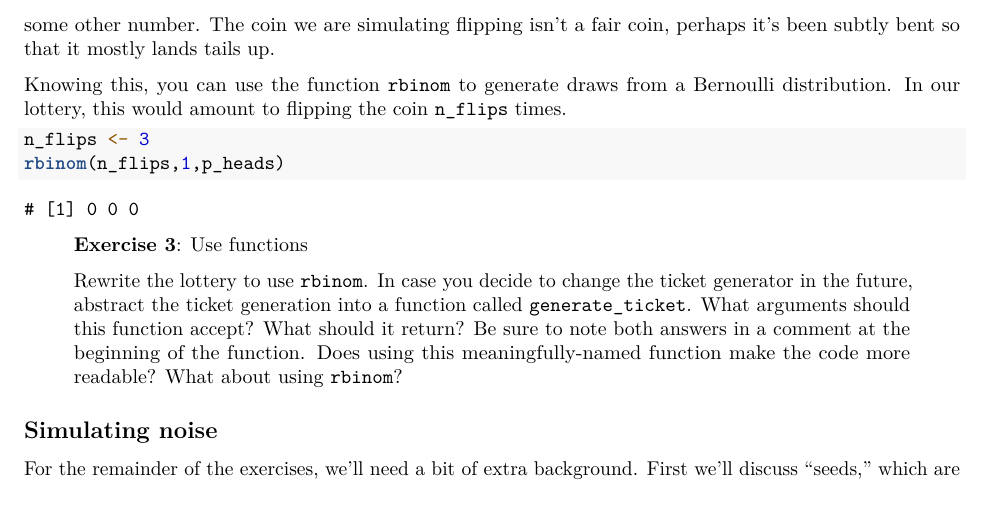
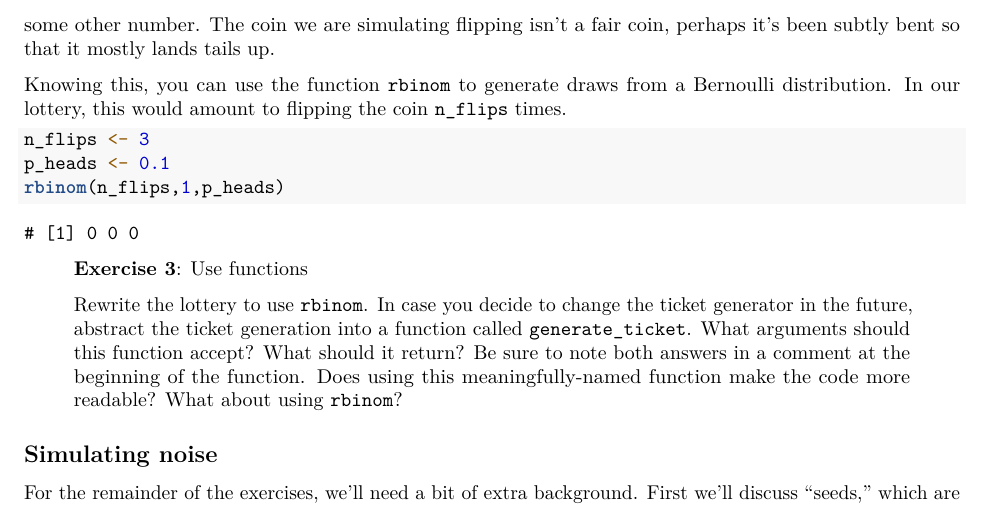
Before and after one commit to StefanoAllesina/BSD-QBio4, an R Markdown document (tutorials/reproducibility/code/reproducibility.Rmd): part of page 7 of 11, cut so that both start at the same text. Rendered offline with R 4.5, knitr and Pandoc, then LaTeX, with nearby package versions.

Commit message:
Added line to complete rbinom example

````diff
--- a/tutorials/reproducibility/code/reproducibility.Rmd
+++ b/tutorials/reproducibility/code/reproducibility.Rmd
@@ -224,6 +224,7 @@ Knowing this, you can use the function `rbinom` to generate draws from a Bernoul
 
 ```r
 n_flips <- 3
+p_heads <- 0.1
 rbinom(n_flips,1,p_heads)
 ```
 
````
